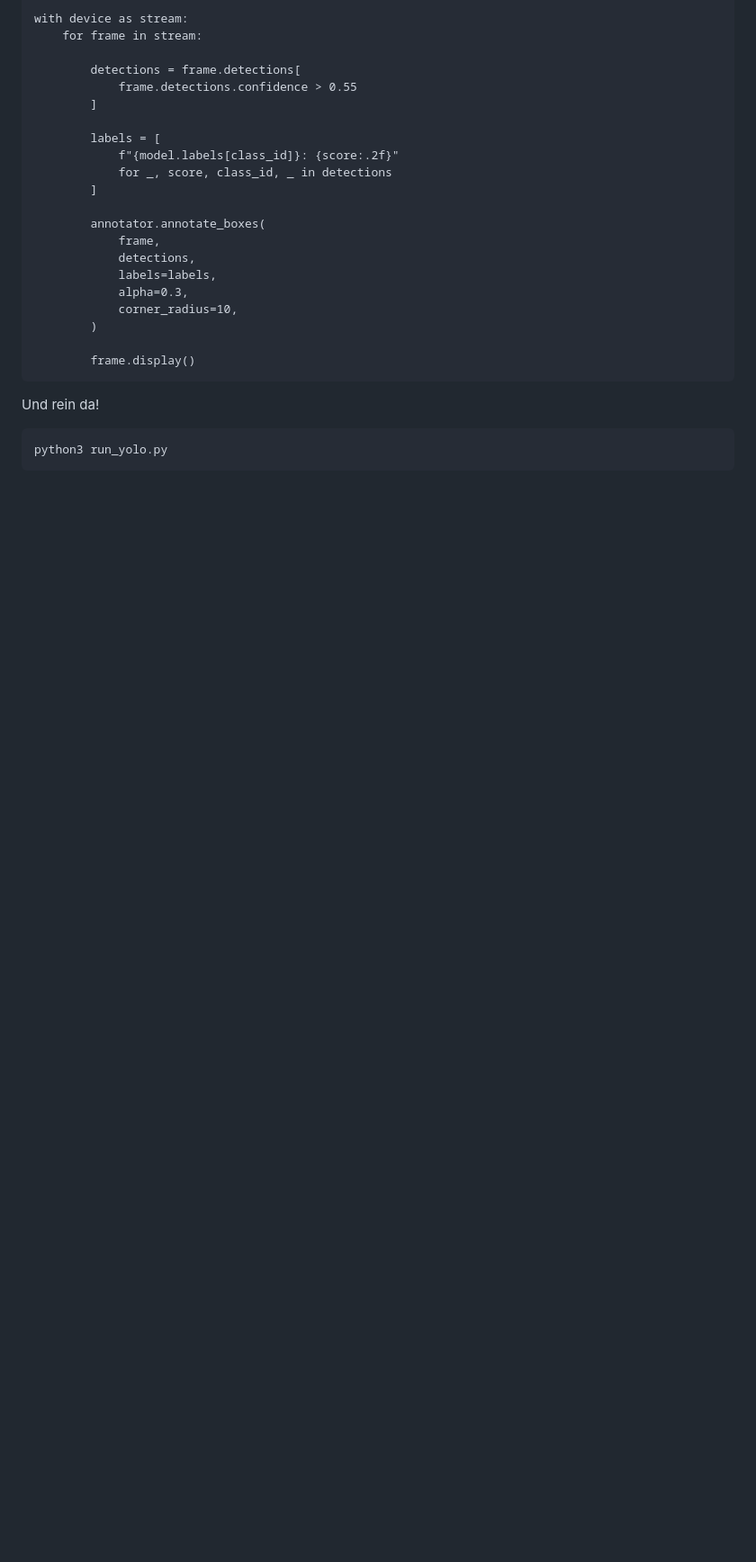
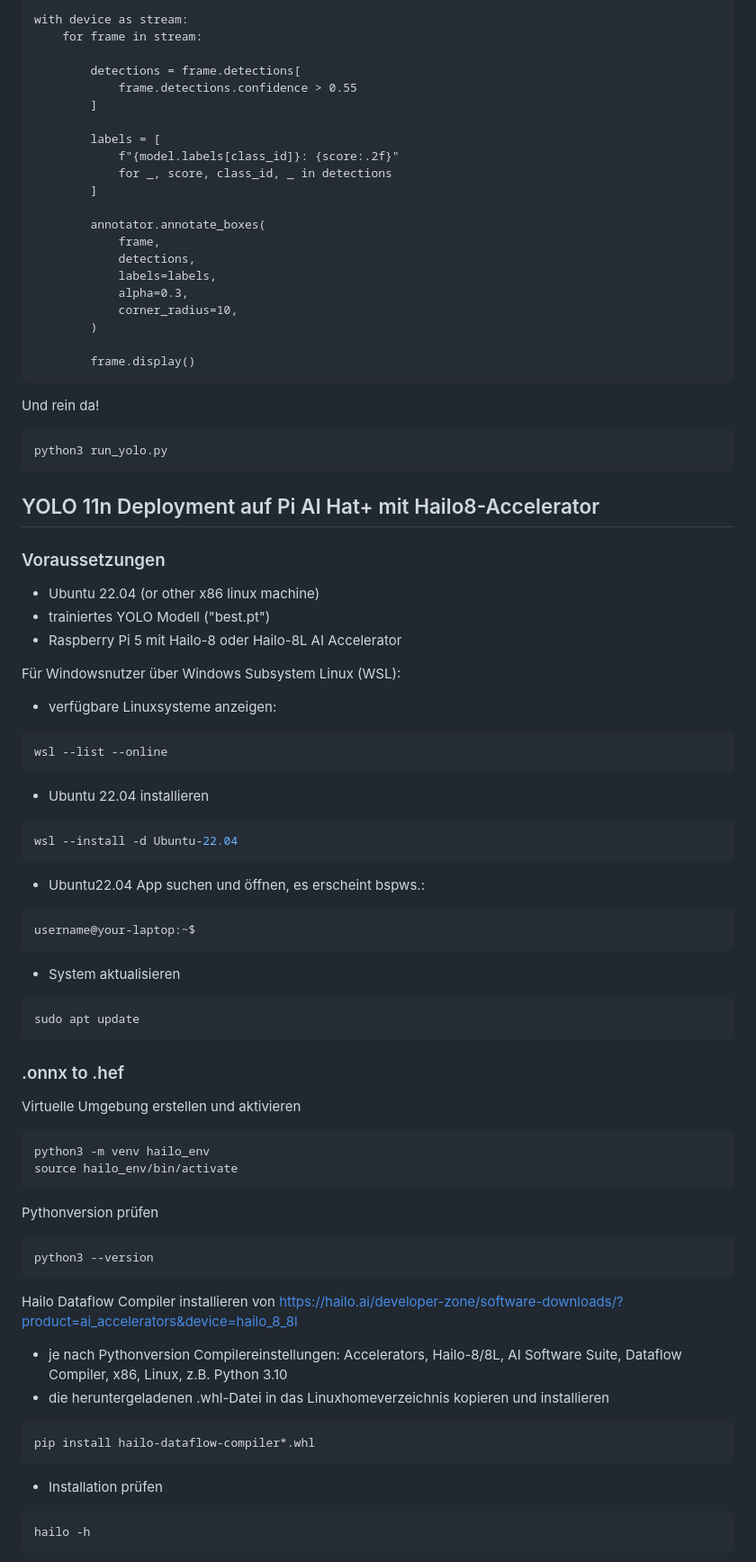
Before and after one commit to MikeMorelle/MikeMorelle.github.io, a Markdown page: docs/ai.md, the part around one of its changes. Shown at 90% size. GitHub-like rendering; blank space fills up the shorter version.

`````diff
--- a/docs/ai.md
+++ b/docs/ai.md
@@ -297,3 +315,52 @@ Und rein da!
 ```
 python3 run_yolo.py
 ```
+
+## YOLO 11n Deployment auf Pi AI Hat+ mit Hailo8-Accelerator
+
+### Voraussetzungen
+
+- Ubuntu 22.04 (or other x86 linux machine)
+- trainiertes YOLO Modell ("best.pt")
+- Raspberry Pi 5 mit Hailo-8 oder Hailo-8L AI Accelerator
+
+Für Windowsnutzer über Windows Subsystem Linux (WSL):
+- verfügbare Linuxsysteme anzeigen:
+````powershell
+wsl --list --online
+````
+- Ubuntu 22.04 installieren
+```powershell
+wsl --install -d Ubuntu-22.04
+```
+- Ubuntu22.04 App suchen und öffnen, es erscheint bspws.:
+```bash
+username@your-laptop:~$
+```
+- System aktualisieren
+```bash
+sudo apt update
+```
+
+### .onnx to .hef
+Virtuelle Umgebung erstellen und aktivieren
+```bash
+python3 -m venv hailo_env
+source hailo_env/bin/activate
+```
+Pythonversion prüfen
+```bash
+python3 --version
+```
+Hailo Dataflow Compiler installieren von
+https://hailo.ai/developer-zone/software-downloads/?product=ai_accelerators&device=hailo_8_8l
+- je nach Pythonversion Compilereinstellungen: Accelerators, Hailo-8/8L, AI Software Suite, Dataflow Compiler, x86, Linux, z.B. Python 3.10
+- die heruntergeladenen .whl-Datei in das Linuxhomeverzeichnis kopieren und installieren
+```bash
+pip install hailo-dataflow-compiler*.whl
+```
+- Installation prüfen
+```bash
+hailo -h
+```
+
`````
Also changed, not shown: other parts of docs/ai.md (+100 -1 lines).
